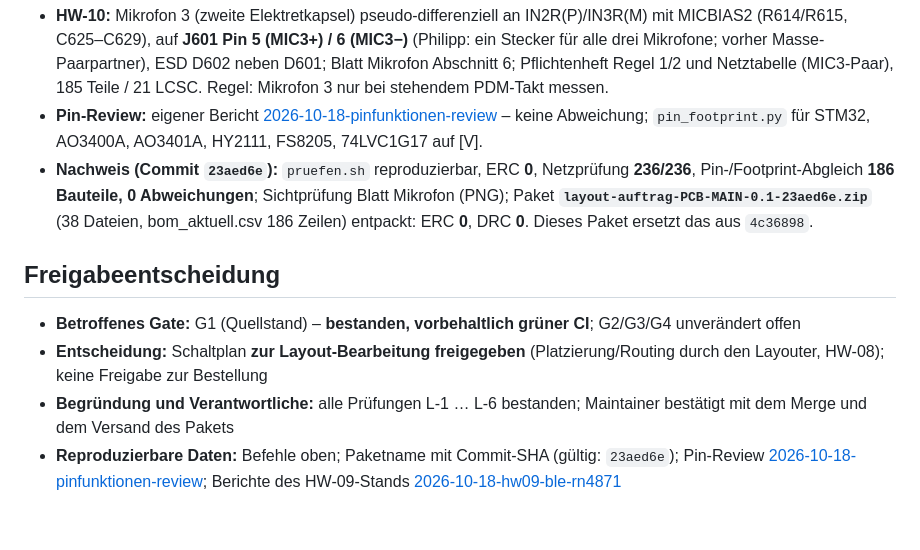
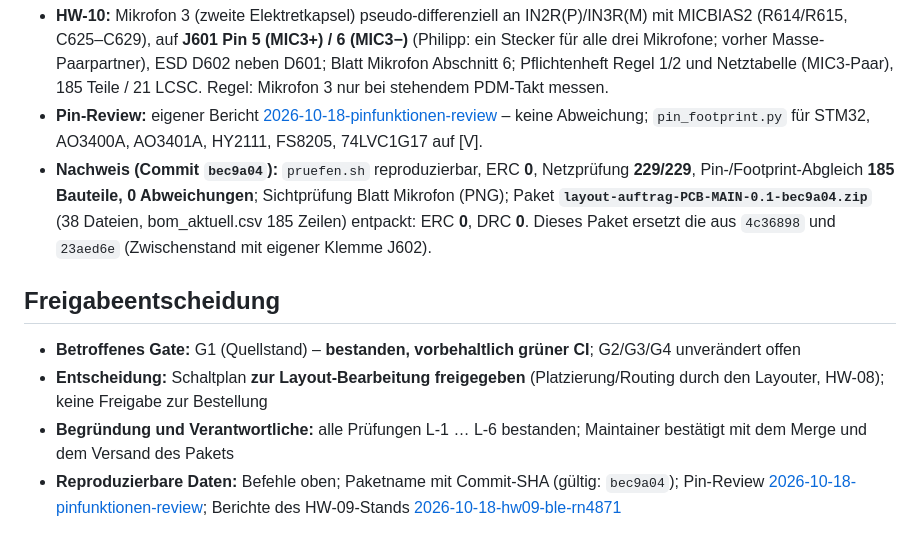
Before and after one commit to impyer/bienen-lora-logger, a Markdown page: docs/testberichte/2026-10-18-layout-uebergabe.md, the part around the change. Drawn GitHub-style.

Commit message:
Layout-Uebergabe: Nachtrag auf Paket bec9a04 (Mikrofon 3 an J601 Pin 5/6)
Co-Authored-By: Claude Fable 5.1 <noreply@anthropic.com>

```diff
--- a/docs/testberichte/2026-10-18-layout-uebergabe.md
+++ b/docs/testberichte/2026-10-18-layout-uebergabe.md
@@ -62,11 +62,11 @@ Nach der Freigabe kamen zwei Aufträge des Maintainers: **HW-10** (alle drei Mik
 
 - **HW-10:** Mikrofon 3 (zweite Elektretkapsel) pseudo-differenziell an IN2R(P)/IN3R(M) mit MICBIAS2 (R614/R615, C625–C629), auf **J601 Pin 5 (MIC3+) / 6 (MIC3−)** (Philipp: ein Stecker für alle drei Mikrofone; vorher Masse-Paarpartner), ESD D602 neben D601; Blatt Mikrofon Abschnitt 6; Pflichtenheft Regel 1/2 und Netztabelle (MIC3-Paar), 185 Teile / 21 LCSC. Regel: Mikrofon 3 nur bei stehendem PDM-Takt messen.
 - **Pin-Review:** eigener Bericht [2026-10-18-pinfunktionen-review](2026-10-18-pinfunktionen-review.md) – keine Abweichung; `pin_footprint.py` für STM32, AO3400A, AO3401A, HY2111, FS8205, 74LVC1G17 auf [V].
-- **Nachweis (Commit `23aed6e`):** `pruefen.sh` reproduzierbar, ERC **0**, Netzprüfung **236/236**, Pin-/Footprint-Abgleich **186 Bauteile, 0 Abweichungen**; Sichtprüfung Blatt Mikrofon (PNG); Paket **`layout-auftrag-PCB-MAIN-0.1-23aed6e.zip`** (38 Dateien, bom_aktuell.csv 186 Zeilen) entpackt: ERC **0**, DRC **0**. Dieses Paket ersetzt das aus `4c36898`.
+- **Nachweis (Commit `bec9a04`):** `pruefen.sh` reproduzierbar, ERC **0**, Netzprüfung **229/229**, Pin-/Footprint-Abgleich **185 Bauteile, 0 Abweichungen**; Sichtprüfung Blatt Mikrofon (PNG); Paket **`layout-auftrag-PCB-MAIN-0.1-bec9a04.zip`** (38 Dateien, bom_aktuell.csv 185 Zeilen) entpackt: ERC **0**, DRC **0**. Dieses Paket ersetzt die aus `4c36898` und `23aed6e` (Zwischenstand mit eigener Klemme J602).
 
 ## Freigabeentscheidung
 
 - **Betroffenes Gate:** G1 (Quellstand) – **bestanden, vorbehaltlich grüner CI**; G2/G3/G4 unverändert offen
 - **Entscheidung:** Schaltplan **zur Layout-Bearbeitung freigegeben** (Platzierung/Routing durch den Layouter, HW-08); keine Freigabe zur Bestellung
 - **Begründung und Verantwortliche:** alle Prüfungen L-1 … L-6 bestanden; Maintainer bestätigt mit dem Merge und dem Versand des Pakets
-- **Reproduzierbare Daten:** Befehle oben; Paketname mit Commit-SHA (gültig: `23aed6e`); Pin-Review [2026-10-18-pinfunktionen-review](2026-10-18-pinfunktionen-review.md); Berichte des HW-09-Stands [2026-10-18-hw09-ble-rn4871](2026-10-18-hw09-ble-rn4871.md)
+- **Reproduzierbare Daten:** Befehle oben; Paketname mit Commit-SHA (gültig: `bec9a04`); Pin-Review [2026-10-18-pinfunktionen-review](2026-10-18-pinfunktionen-review.md); Berichte des HW-09-Stands [2026-10-18-hw09-ble-rn4871](2026-10-18-hw09-ble-rn4871.md)
```
